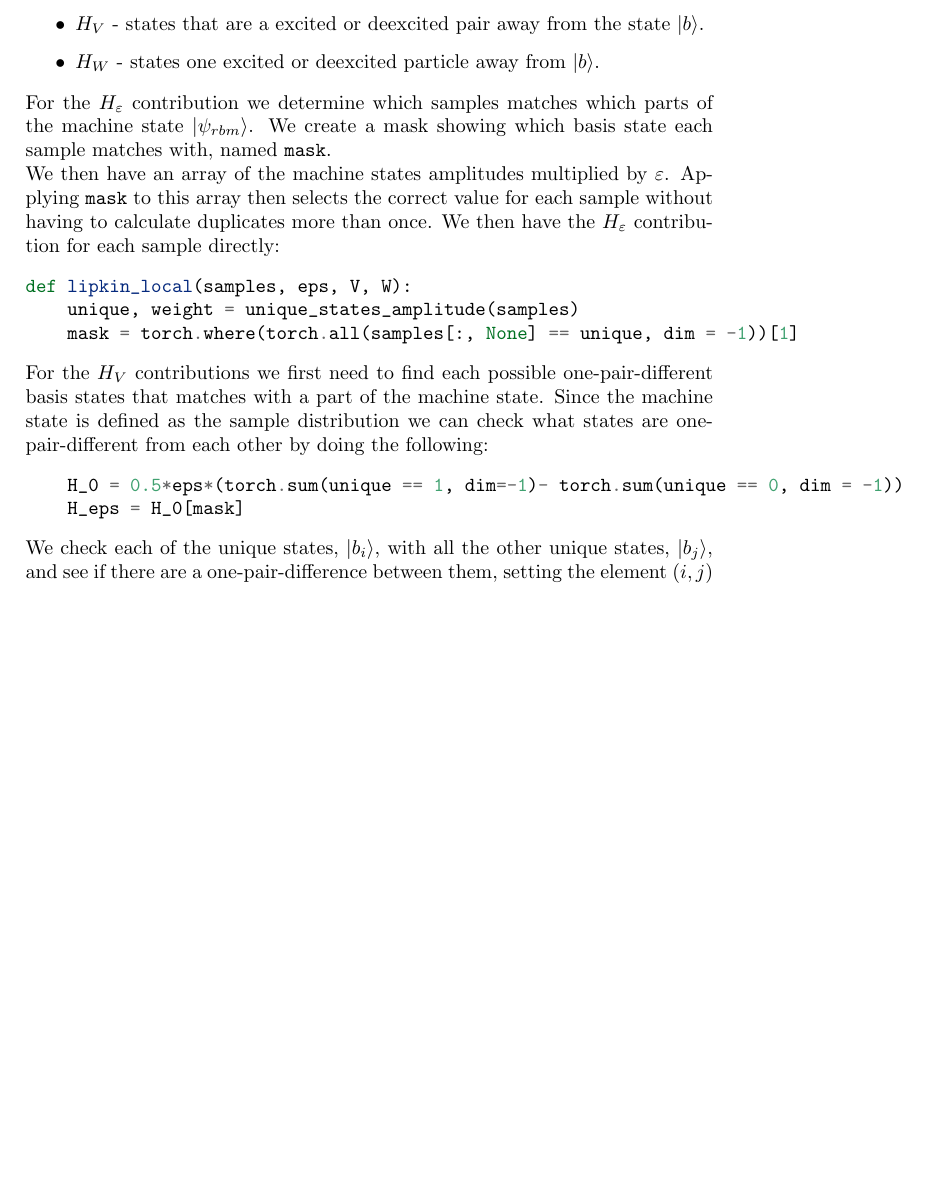
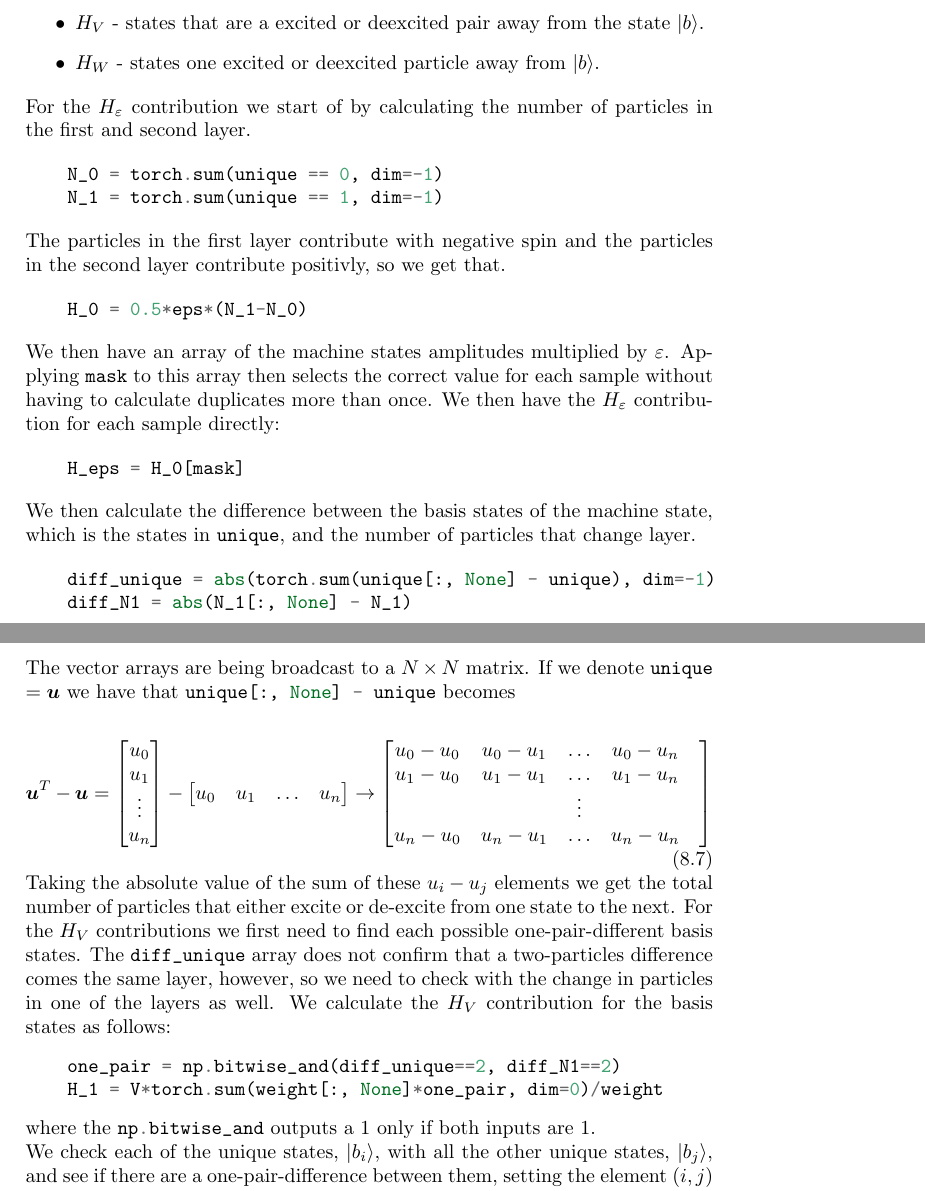
Before and after one commit to henrikbreitenstein/Restricted-Boltzman-Machines-Latex, a LaTeX thesis (main.tex, which reads Implementation/Restricted Boltzmann Machine/Calculation of local energy.tex): part of page 56 of 67 before the commit and two parts of pages 56 and 57 of 67 after it, the two joined at a grey line, cut so that both start at the same text, the shorter picture padded with empty space. Compiled offline with pdfLaTeX.

Commit message:
Started introduction and edited Lipkin hamiltonian implementation.

```diff
--- a/Implementation/Restricted Boltzmann Machine/Calculation of local energy.tex
+++ b/Implementation/Restricted Boltzmann Machine/Calculation of local energy.tex
@@ -53,22 +53,55 @@ For a more structured explanation we separate the hamiltonian in three parts:
   \item $H_W$ - states one excited or deexcited particle away from $\ket{b}$.
 \end{itemize}
 
-For the $H_{\varepsilon}$ contribution we determine which samples matches which parts of the machine state $\ket{\psi_{rbm}}$. We create a mask showing which basis state each sample matches with, named \mintinline{python}{mask}.
+For the $H_{\varepsilon}$ contribution we start of by calculating the number of particles in the first and second layer.
+
+\begin{minted}{python}
+    N_0 = torch.sum(unique == 0, dim=-1)
+    N_1 = torch.sum(unique == 1, dim=-1)
+\end{minted}
+
+The particles in the first layer contribute with negative spin and the particles in the second layer contribute positivly, so we get that.
+
+\begin{minted}{python}
+    H_0 = 0.5*eps*(N_1-N_0)
+\end{minted}
 
 We then have an array of the machine states amplitudes multiplied by $\varepsilon$. Applying \mintinline{python}{mask} to this array then selects the correct value for each sample without having to calculate duplicates more than once. We then have the $H_{\varepsilon}$ contribution for each sample directly:
 
 \begin{minted}{python}
-def lipkin_local(samples, eps, V, W):
-    unique, weight = unique_states_amplitude(samples)
-    mask = torch.where(torch.all(samples[:, None] == unique, dim = -1))[1]
+    H_eps = H_0[mask]
 \end{minted}
 
-For the $H_V$ contributions we first need to find each possible one-pair-different basis states that matches with a part of the machine state. Since the machine state is defined as the sample distribution we can check what states are one-pair-different from each other by doing the following:
+We then calculate the difference between the basis states of the machine state, which is the states in \mintinline{python}{unique}, and the number of particles that change layer.
 
 \begin{minted}{python}
-    H_0 = 0.5*eps*(torch.sum(unique == 1, dim=-1)- torch.sum(unique == 0, dim = -1))
-    H_eps = H_0[mask]
+    diff_unique = abs(torch.sum(unique[:, None] - unique), dim=-1)
+    diff_N1 = abs(N_1[:, None] - N_1)
 \end{minted}
+
+The vector arrays are being broadcast to a $N\times N$ matrix. If we denote \mintinline{python}{unique} $ = \boldsymbol{u}$ we have that \mintinline{python}{unique[:, None] - unique} becomes
+
+\begin{equation}
+  \boldsymbol{u}^T - \boldsymbol{ u } = \begin{bmatrix}
+    u_0 \\ u_1 \\ \vdots \\ u_n
+    \end{bmatrix} - \begin{bmatrix} u_0 & u_1 & \dots & u_n \end{bmatrix} \rightarrow \begin{bmatrix}
+    u_0-u_0& u_0-u_1& \dots& u_0-u_n \\
+    u_1-u_0& u_1-u_1& \dots& u_1-u_n \\
+           & & \vdots & & \\
+    u_n-u_0&u_n-u_1 & \dots & u_n-u_n
+
+  \end{bmatrix}
+  \label{eq:imp_ham_lip_unique}
+\end{equation}
+
+Taking the absolute value of the sum of these $u_i - u_j$ elements we get the total number of particles that either excite or de-excite from one state to the next. For the $H_V$ contributions we first need to find each possible one-pair-different basis states. The \mintinline{python}{diff_unique} array does not confirm that a two-particles difference comes the same layer, however, so we need to check with the change in particles in one of the layers as well. We calculate the $H_V$ contribution for the basis states as follows:
+
+\begin{minted}{python}
+    one_pair = np.bitwise_and(diff_unique==2, diff_N1==2)
+    H_1 = V*torch.sum(weight[:, None]*one_pair, dim=0)/weight
+\end{minted}
+
+where the \mintinline{python}{np.bitwise_and} outputs a $1$ only if both inputs are $1$.
 
 We check each of the unique states, $\ket{b_i}$, with all the other unique states, $\ket{b_j}$, and see if there are a one-pair-difference between them, setting the element $\left (i, j \right )$ to $1$ if that is the case. As a result we end up with a $N\times N$ matrix, $\mathbf{V}$, where $N$ is the number of unique states. Each pair represents the element
 \begin{equation}
```
Also changed, not shown: introduction.tex (+7 -1 lines).
